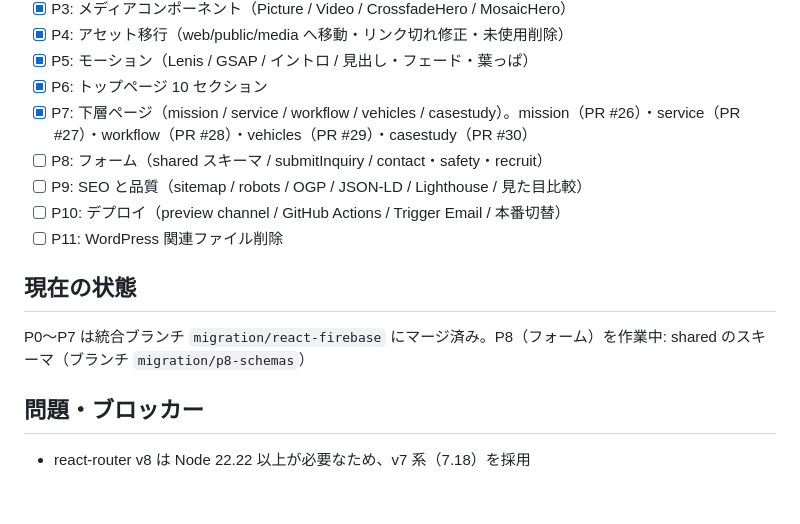
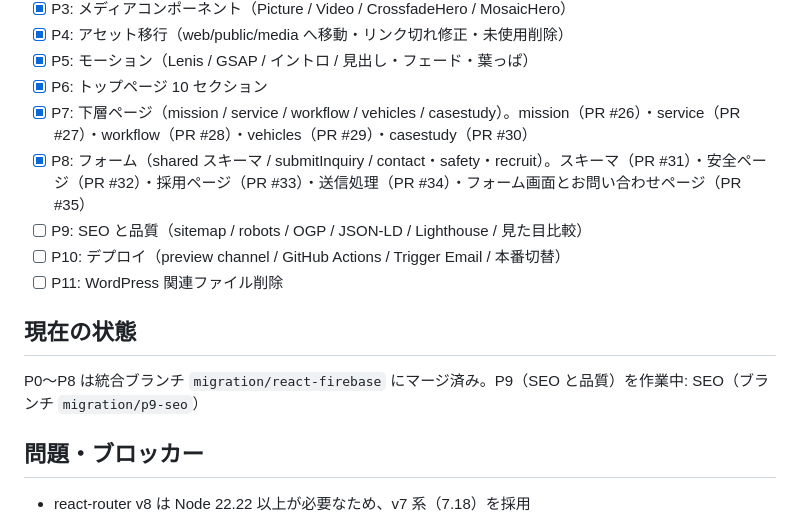
Before and after one commit to Nobusada416/willfrontier_wordpress, a Markdown page: docs/migration-progress.md, the part around the change. Rendered like a GitHub page; blank space fills up the shorter version.

Commit message:
docs: P8 の完了を記録し、構成図の重複行を直す
Co-Authored-By: Claude Opus 5.5 <noreply@anthropic.com>

```diff
--- a/docs/migration-progress.md
+++ b/docs/migration-progress.md
@@ -13,14 +13,14 @@
 - [x] P5: モーション（Lenis / GSAP / イントロ / 見出し・フェード・葉っぱ）
 - [x] P6: トップページ 10 セクション
 - [x] P7: 下層ページ（mission / service / workflow / vehicles / casestudy）。mission（PR #26）・service（PR #27）・workflow（PR #28）・vehicles（PR #29）・casestudy（PR #30）
-- [ ] P8: フォーム（shared スキーマ / submitInquiry / contact・safety・recruit）
+- [x] P8: フォーム（shared スキーマ / submitInquiry / contact・safety・recruit）。スキーマ（PR #31）・安全ページ（PR #32）・採用ページ（PR #33）・送信処理（PR #34）・フォーム画面とお問い合わせページ（PR #35）
 - [ ] P9: SEO と品質（sitemap / robots / OGP / JSON-LD / Lighthouse / 見た目比較）
 - [ ] P10: デプロイ（preview channel / GitHub Actions / Trigger Email / 本番切替）
 - [ ] P11: WordPress 関連ファイル削除
 
 ## 現在の状態
 
-P0〜P7 は統合ブランチ `migration/react-firebase` にマージ済み。P8（フォーム）を作業中: shared のスキーマ（ブランチ `migration/p8-schemas`）
+P0〜P8 は統合ブランチ `migration/react-firebase` にマージ済み。P9（SEO と品質）を作業中: SEO（ブランチ `migration/p9-seo`）
 
 ## 問題・ブロッカー
 
```
Also changed, not shown: docs/architecture.md (+0 -2 lines).
